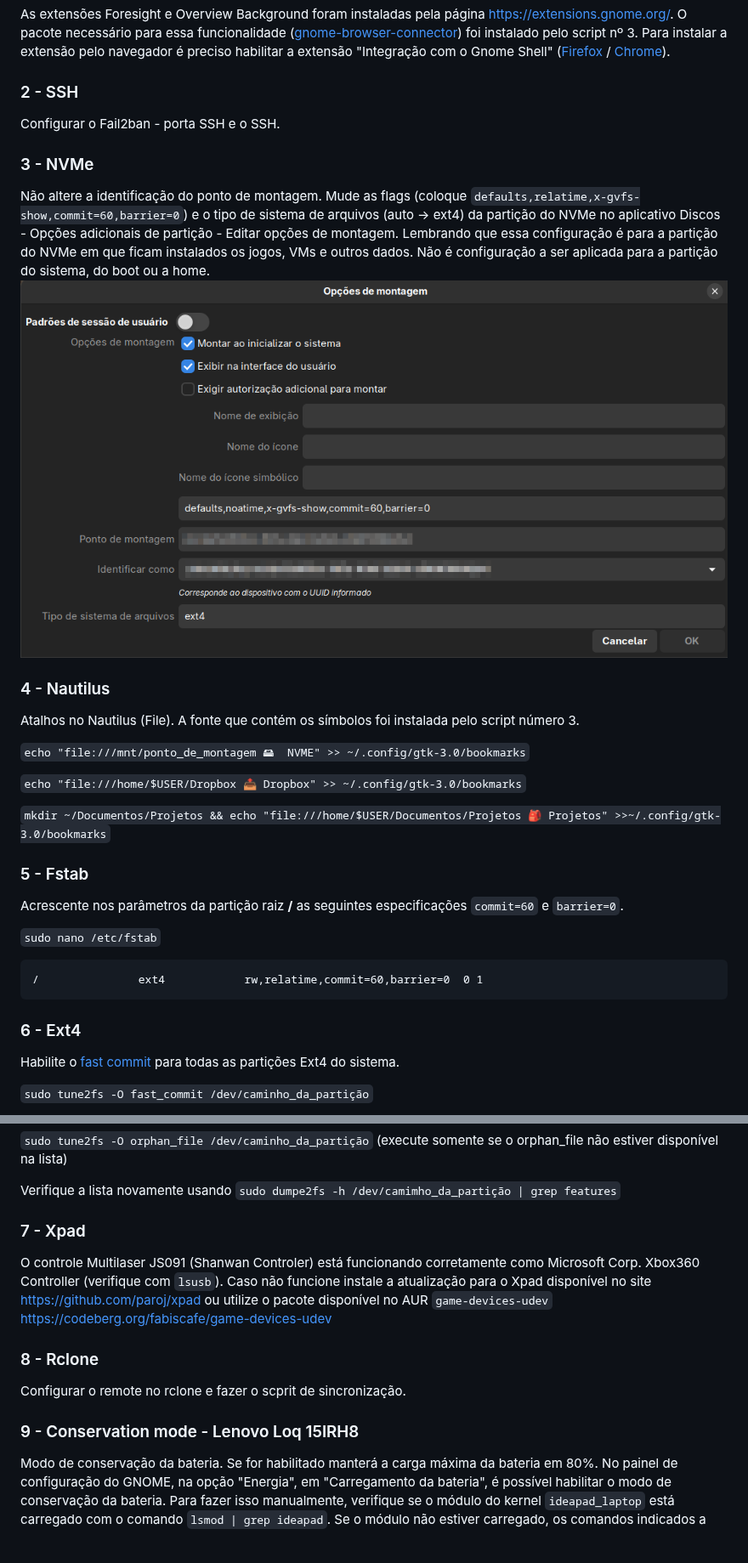
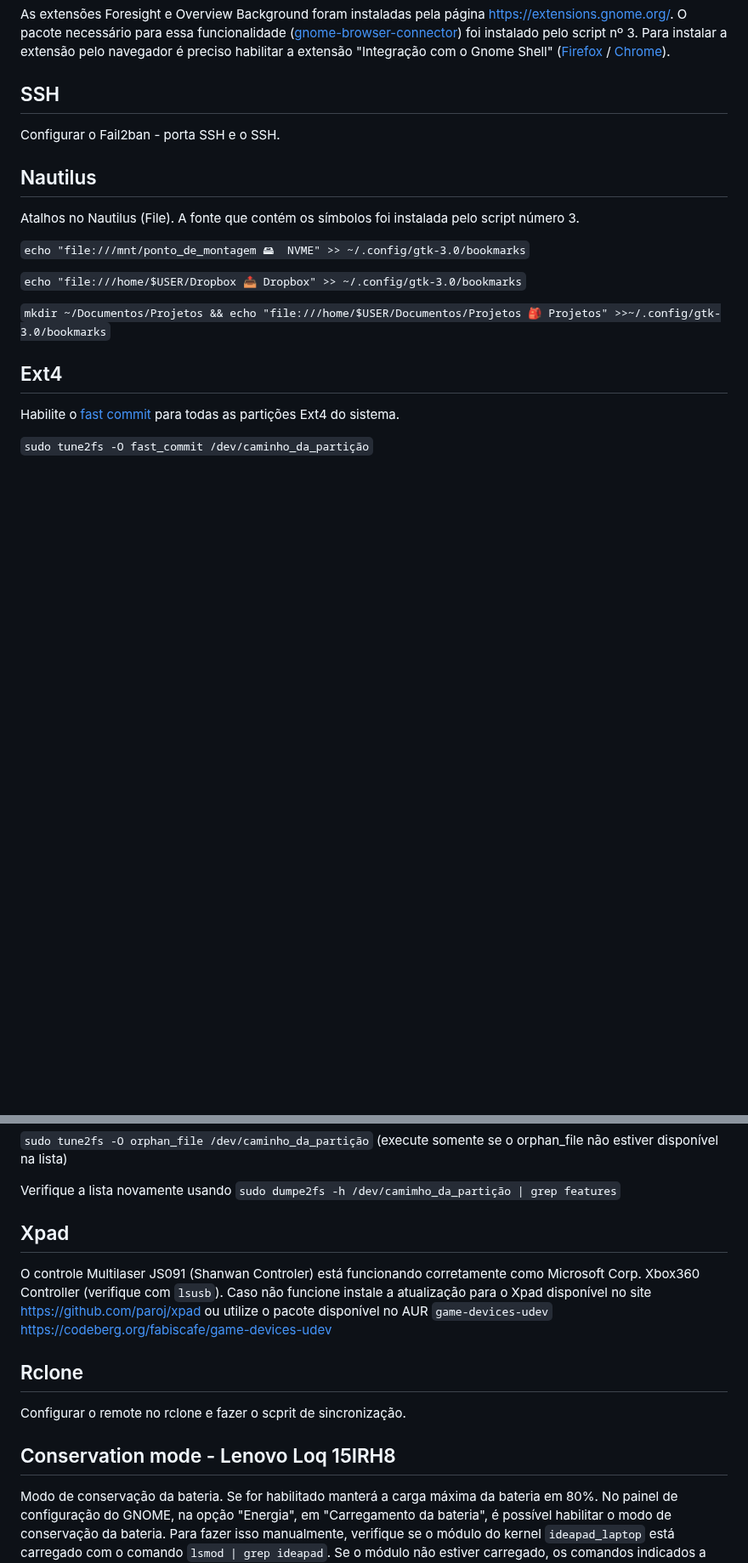
Before and after one commit to henriqueffc/archpost-installation, a Markdown page: config-finais.md, 2 parts joined by grey strips. Shown at 85% size. Drawn GitHub-style; pictures changed too: .github/screenshots/discos.png; blank space fills up the shorter version.

Commit message:
retira as configurações para o fstab e modifica a estrutura do texto

````diff
--- a/config-finais.md
+++ b/config-finais.md
@@ -92,21 +91,11 @@ preciso habilitar a extensão "Integração com o Gnome Shell"
 ([Firefox](https://addons.mozilla.org/firefox/addon/gnome-shell-integration/) /
 [Chrome](https://chromewebstore.google.com/detail/gnome-shell-integration/gphhapmejobijbbhgpjhcjognlahblep)).
 
-### 2 - SSH
+## SSH
 
 Configurar o Fail2ban - porta SSH e o SSH.
 
-### 3 - NVMe
-
-Não altere a identificação do ponto de montagem. Mude as flags (coloque
-`defaults,relatime,x-gvfs-show,commit=60,barrier=0`) e o tipo de sistema de
-arquivos (auto -> ext4) da partição do NVMe no aplicativo Discos - Opções
-adicionais de partição - Editar opções de montagem. Lembrando que essa
-configuração é para a partição do NVMe em que ficam instalados os jogos, VMs e
-outros dados. Não é configuração a ser aplicada para a partição do sistema, do
-boot ou a home. ![Screenshot1](.github/screenshots/discos.png)
-
-### 4 - Nautilus
+## Nautilus
 
 Atalhos no Nautilus (File). A fonte que contém os símbolos foi instalada pelo
 script número 3.
@@ -117,18 +106,7 @@ script número 3.
 
 `mkdir ~/Documentos/Projetos && echo "file:///home/$USER/Documentos/Projetos 🎒 Projetos" >>~/.config/gtk-3.0/bookmarks`
 
-### 5 - Fstab
-
-Acrescente nos parâmetros da partição raiz **/** as seguintes especificações
-`commit=60` e `barrier=0`.
-
-`sudo nano /etc/fstab`
-
-```
-/               ext4            rw,relatime,commit=60,barrier=0  0 1
-```
-
-### 6 - Ext4
+## Ext4
 
 Habilite o
 [fast commit](https://wiki.archlinux.org/title/Ext4#Enabling_fast_commit_in_existing_filesystems)
@@ -195,7 +173,7 @@ orphan_file não estiver disponível na lista)
 Verifique a lista novamente usando
 `sudo dumpe2fs -h /dev/camimho_da_partição | grep features`
 
-### 7 - Xpad
+## Xpad
 
 O controle Multilaser JS091 (Shanwan Controler) está funcionando corretamente
 como Microsoft Corp. Xbox360 Controller (verifique com `lsusb`). Caso não
@@ -203,11 +181,11 @@ funcione instale a atualização para o Xpad disponível no site
 <https://github.com/paroj/xpad> ou utilize o pacote disponível no AUR
 `game-devices-udev` <https://codeberg.org/fabiscafe/game-devices-udev>
 
-### 8 - Rclone
+## Rclone
 
 Configurar o remote no rclone e fazer o scprit de sincronização.
 
-### 9 - Conservation mode - Lenovo Loq 15IRH8
+## Conservation mode - Lenovo Loq 15IRH8
 
 Modo de conservação da bateria. Se for habilitado manterá a carga máxima da
 bateria em 80%. No painel de configuração do GNOME, na opção "Energia", em
````
Also changed, not shown: other parts of config-finais.md (+43 -44 lines).
